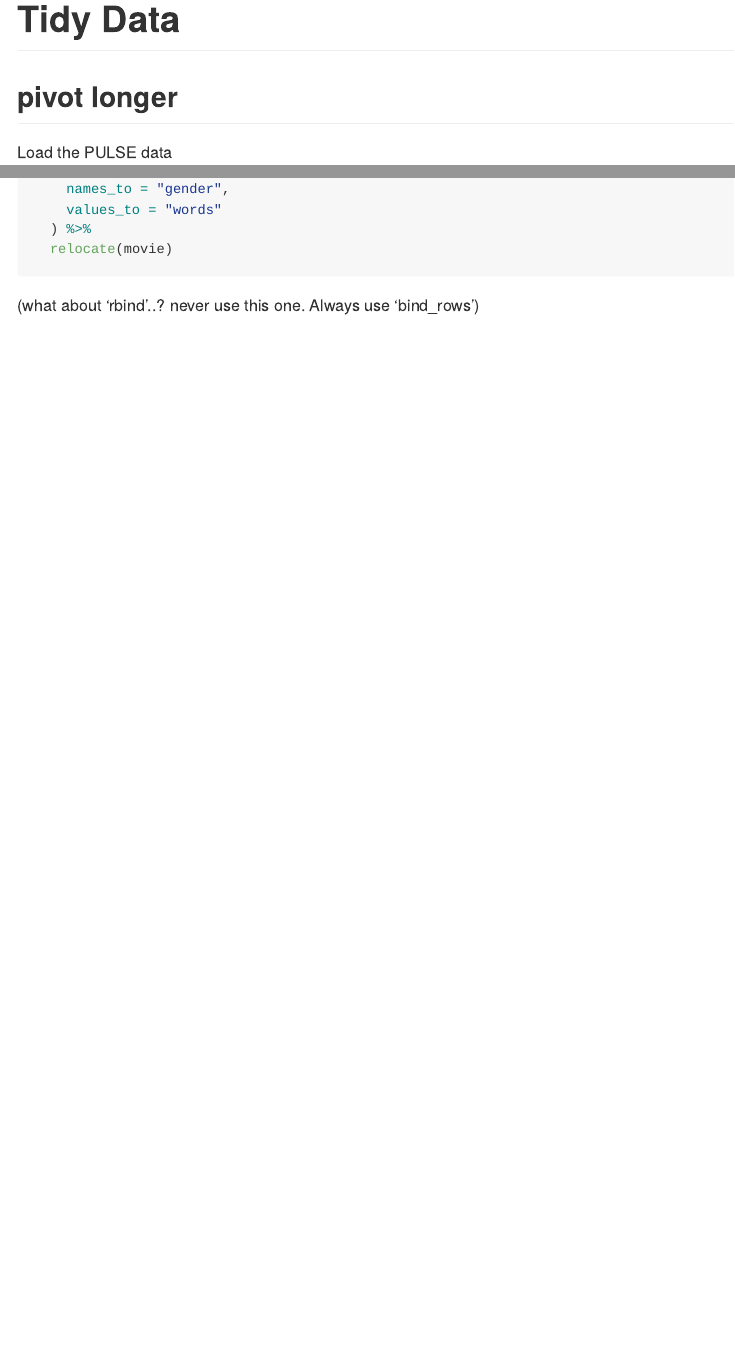
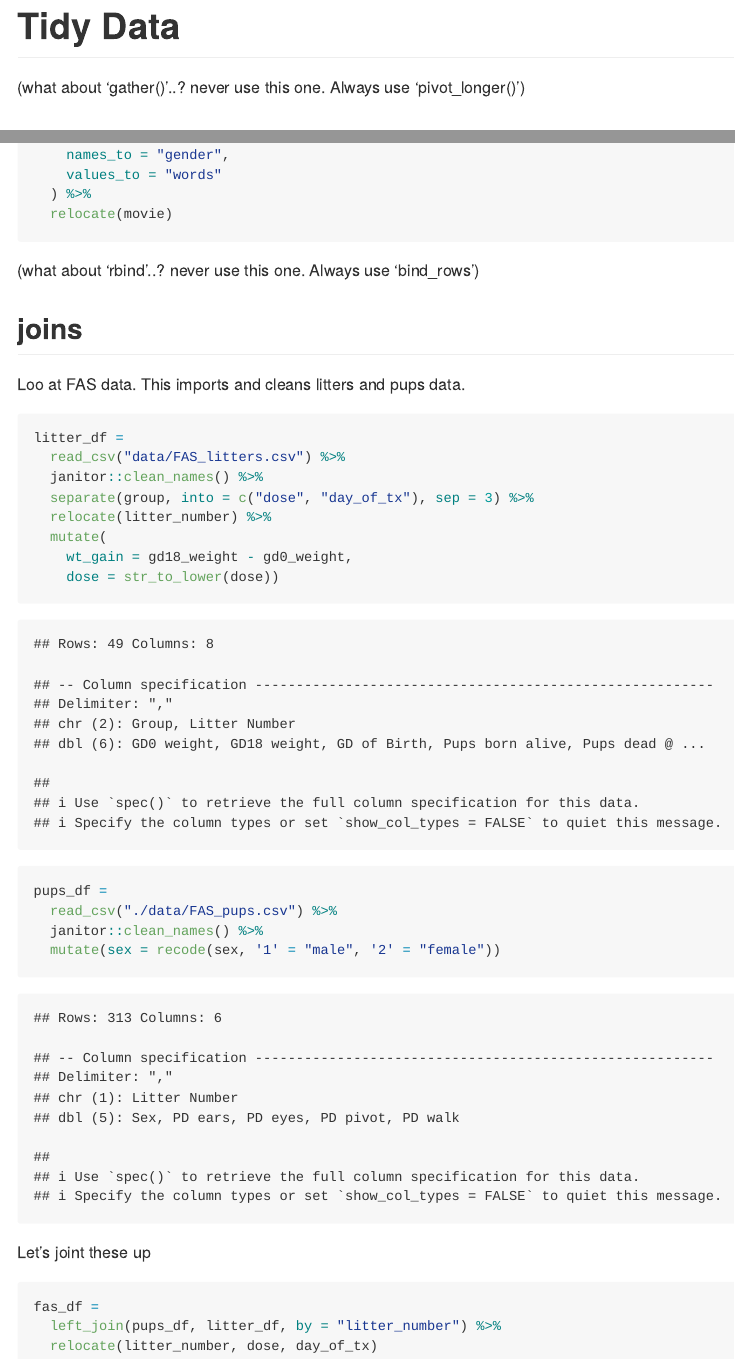
Before and after one commit to yh3430/data_wrangling_i, an R Markdown document (tidy_data.Rmd): the page in a window 1100 px wide, from its top, and a second part further down, joined at a grey line. The pictures show the output file tidy_data.md that the author committed with the source, drawn offline in the style of GitHub.

Commit message:
joins + notes on names

````diff
--- a/tidy_data.Rmd
+++ b/tidy_data.Rmd
@@ -8,6 +8,8 @@ library(tidyverse)
 library(readxl)
 library(haven)
 ```
+
+(what about 'gather()'..? never use this one. Always use 'pivot_longer()')
 
 ## pivot longer
 
@@ -99,3 +104,31 @@ lotr_tidy =
 ```
 
 (what about 'rbind'..? never use this one. Always use 'bind_rows')
+
+
+## joins
+
+Loo at FAS data. This imports and cleans litters and pups data.
+```{r}
+litter_df =
+  read_csv("data/FAS_litters.csv") %>%
+  janitor::clean_names() %>%
+  separate(group, into = c("dose", "day_of_tx"), sep = 3) %>%
+  relocate(litter_number) %>%
+  mutate(
+    wt_gain = gd18_weight - gd0_weight,
+    dose = str_to_lower(dose))
+
+pups_df =
+  read_csv("./data/FAS_pups.csv") %>%
+  janitor::clean_names() %>%
+  mutate(sex = recode(sex, '1' = "male", '2' = "female"))
+```
+
+Let's joint these up
+
+```{r}
+fas_df =
+  left_join(pups_df, litter_df, by = "litter_number") %>%
+  relocate(litter_number, dose, day_of_tx)
+```
````
Also changed, not shown: tidy_data.md, tidy_data.Rmd (3 more changed lines).
